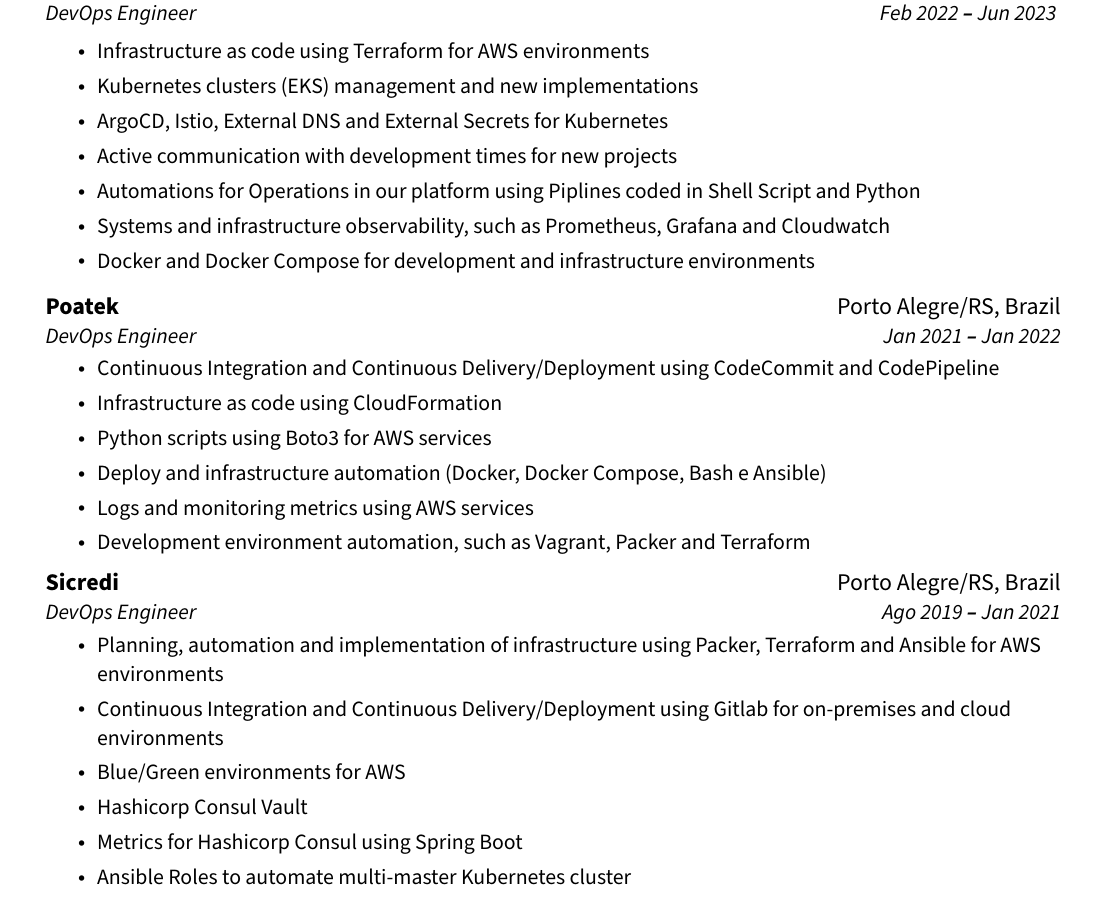
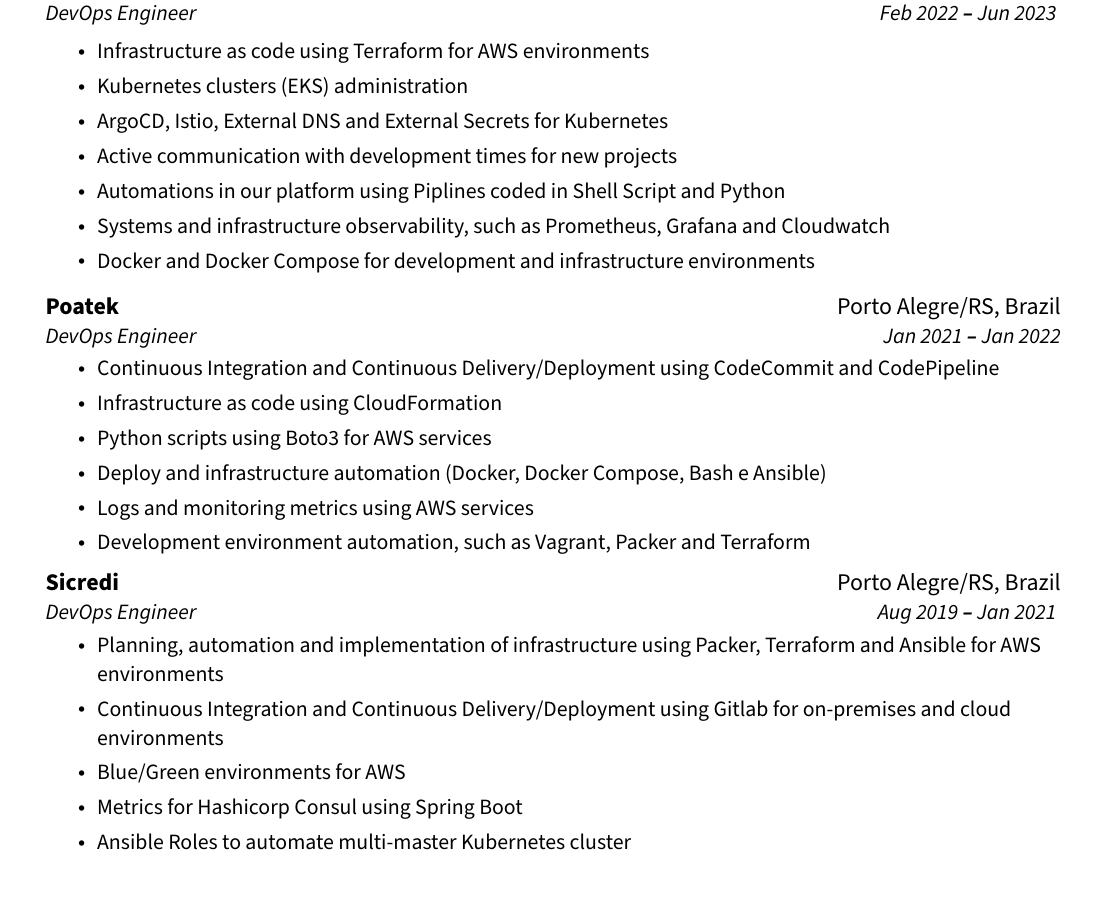
Before and after one commit to raffaeldutra/resume, a LaTeX document (main.tex, which reads content/experience.tex): part of page 1 of 2, cut so that both start at the same text. Compiled offline with pdfLaTeX.

Commit message:
Closes #15. Change values for experiences

```diff
--- a/content/experience.tex
+++ b/content/experience.tex
@@ -8,7 +8,7 @@
   {%
     \IfLanguageName{portuguese}%
     {Implementação e administração de clusters Kubernetes (EKS)}
-    {Kubernetes clusters (EKS) management and new implementations}
+    {Kubernetes clusters (EKS) administration}
   },
   {%
     \IfLanguageName{portuguese}%
@@ -23,7 +23,7 @@
   {%
     \IfLanguageName{portuguese}%
     {Automações para Operações em Plataforma em nível de Pipelines desenvolvidas em Shell Script e Python}
-    {Automations for Operations in our platform using Piplines coded in Shell Script and Python}
+    {Automations in our platform using Piplines coded in Shell Script and Python}
   },
   {%
     \IfLanguageName{portuguese}%
@@ -90,11 +90,6 @@
   },
   {%
     \IfLanguageName{portuguese}%
-    {Hashicorp Consul Vault}
-    {Hashicorp Consul Vault}
-  },
-  {%
-    \IfLanguageName{portuguese}%
     {Coleta de métricas com Spring Boot para Hashicorp Consul}
     {Metrics for Hashicorp Consul using Spring Boot}
   },
@@ -156,7 +151,12 @@
 
     \resumeSubheading
       {Sicredi}{\cityPortoAlegre}
-      {DevOps Engineer}{Ago 2019 \textbf{--} Jan 2021}
+      {DevOps Engineer}%
+        {%
+          \IfLanguageName{portuguese}%
+          {Ago 2019 \textbf{--} Jan 2021}
+          {Aug 2019 \textbf{--} Jan 2021}
+        }
         \resumeItemListStart
 
           \foreach \x in \experienceSicredi
```
